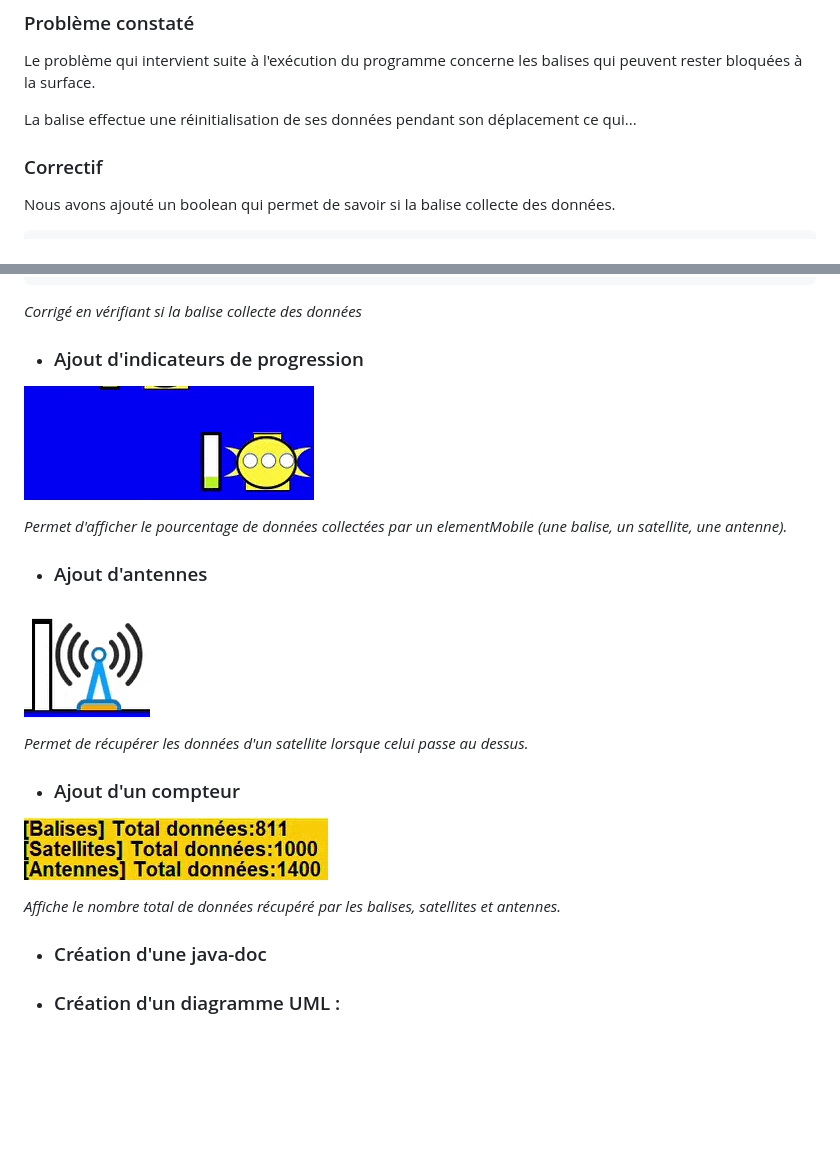
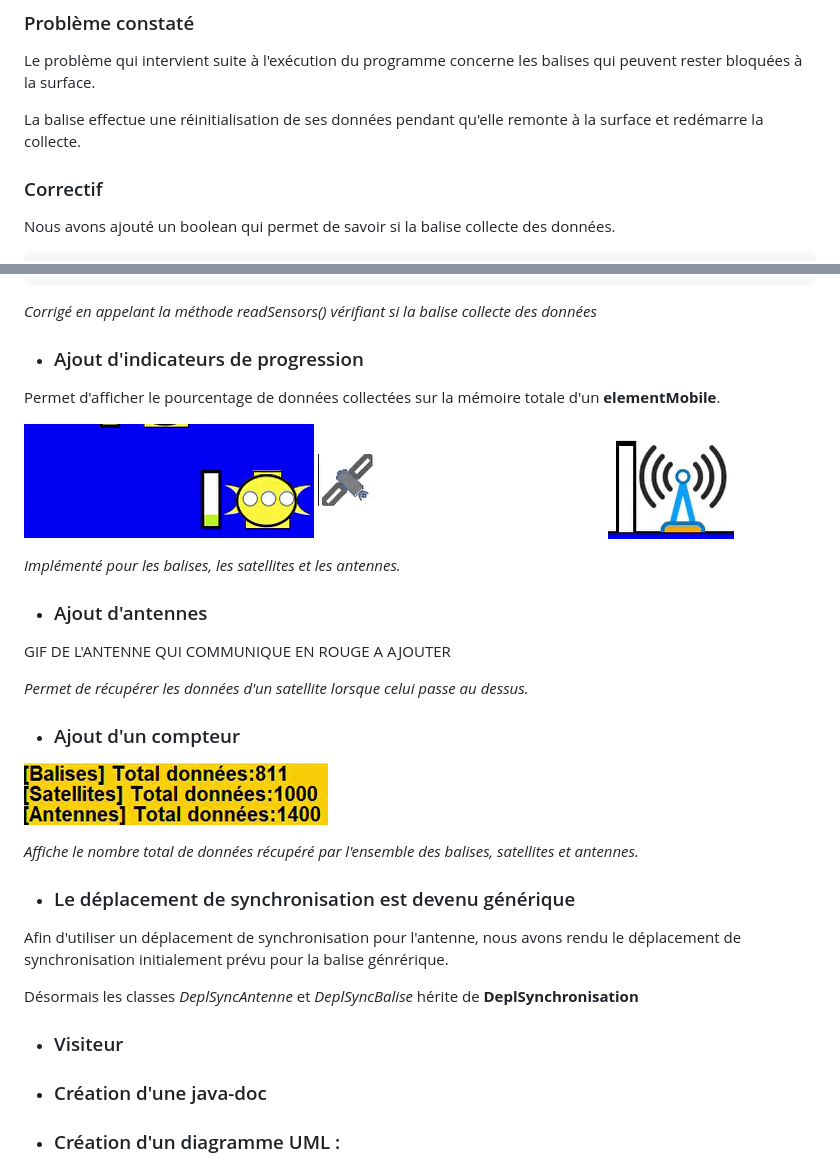
Before and after one commit to ValentinGallo/Exercice-Balises-Satellites, a Markdown page: README.md, 2 parts joined by grey strips. GitHub-like rendering; pictures changed too: images/indicateur_satellite.gif (added); blank space fills up the shorter version.

Commit message:
New Readme

````diff
--- a/README.md
+++ b/README.md
@@ -8,7 +8,9 @@ Valentin Gallo | Pierre Le Brun (Master TIIL-A)
 Le problème qui intervient suite à l'exécution du programme concerne les balises qui peuvent
 rester bloquées à la surface.
 
-La balise effectue une réinitialisation de ses données pendant son déplacement ce qui...
+La balise effectue une réinitialisation de ses données pendant qu'elle remonte à la surface et redémarre la collecte.
+
+
 
 ### Correctif
 
@@ -64,18 +68,21 @@ public void tick() {
     super.tick();
 }
 ```
-_Corrigé en vérifiant si la balise collecte des données_
+_Corrigé en appelant la méthode readSensors() vérifiant si la balise collecte des données_
 
 - ### Ajout d'indicateurs de progression
 
-![indicateur](images/indicateur.gif)
+Permet d'afficher le pourcentage de données collectées sur la mémoire totale d'un **elementMobile**.
 
-_Permet d'afficher le pourcentage de données collectées par un elementMobile_
-_(une balise, un satellite, une antenne)._
+![indicateur](images/indicateur_balise.gif)
+![indicateur](images/indicateur_satellite.gif)
+![indicateur](images/indicateur_antenne.gif)
+
+_Implémenté pour les balises, les satellites et les antennes._
 
 - ### Ajout d'antennes
 
-![indicateur](images/antenne.gif)
+GIF DE L'ANTENNE QUI COMMUNIQUE EN ROUGE A AJOUTER
 
 _Permet de récupérer les données d'un satellite lorsque celui passe au dessus._
 
@@ -83,7 +90,17 @@ _Permet de récupérer les données d'un satellite lorsque celui passe au dessus
 
 ![compteur](images/compteur.gif)
 
-_Affiche le nombre total de données récupéré par les balises, satellites et antennes._
+_Affiche le nombre total de données récupéré par l'ensemble des balises, satellites et antennes._
+
+- ### Le déplacement de synchronisation est devenu générique
+
+Afin d'utiliser un déplacement de synchronisation pour l'antenne, nous avons rendu le déplacement
+de synchronisation initialement prévu pour la balise génrérique.
+
+Désormais les classes _DeplSyncAntenne_ et _DeplSyncBalise_ hérite de **DeplSynchronisation**
+
+- ### Visiteur
+
 
 - ### Création d'une java-doc
 
````
Also changed, not shown: other parts of README.md (+2 -0 lines), images/indicateur_antenne.gif (renamed from images/antenne.gif), images/indicateur_balise.gif (renamed from images/indicateur.gif), images/indicateur_balise.png (renamed from images/indicateur.png).
